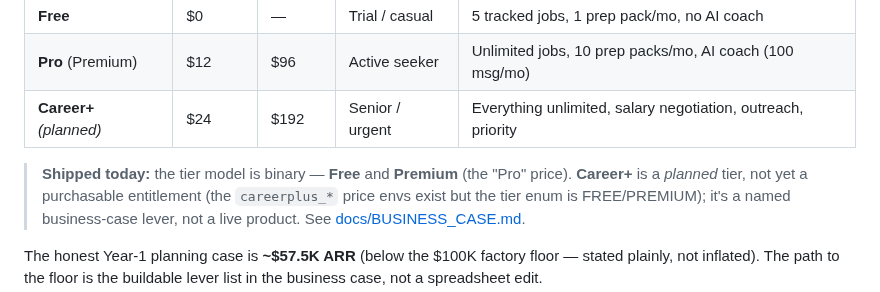
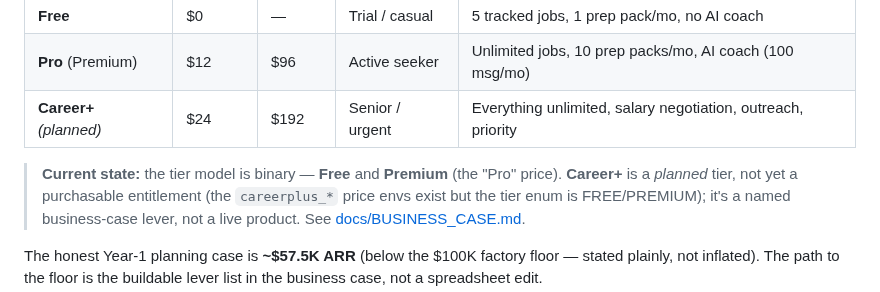
Before and after one commit to subhsubh24/JobScraper, a Markdown page: README.md, the part around the change. Rendered like a GitHub page.

Commit message:
review: "Current state:" reads better than "Shipped today:" (ages well)
Co-Authored-By: Claude Opus 4.8 <noreply@anthropic.com>

```diff
--- a/README.md
+++ b/README.md
@@ -43,7 +43,7 @@ Subscription, good-better-best + annual (annual ≈ 2 months free). See
 | **Pro** (Premium) | $12 | $96 | Active seeker | Unlimited jobs, 10 prep packs/mo, AI coach (100 msg/mo) |
 | **Career+** _(planned)_ | $24 | $192 | Senior / urgent | Everything unlimited, salary negotiation, outreach, priority |
 
-> **Shipped today:** the tier model is binary — **Free** and **Premium** (the "Pro" price).
+> **Current state:** the tier model is binary — **Free** and **Premium** (the "Pro" price).
 > **Career+** is a *planned* tier, not yet a purchasable entitlement (the `careerplus_*`
 > price envs exist but the tier enum is FREE/PREMIUM); it's a named business-case lever, not
 > a live product. See [docs/BUSINESS_CASE.md](./docs/BUSINESS_CASE.md).
```
